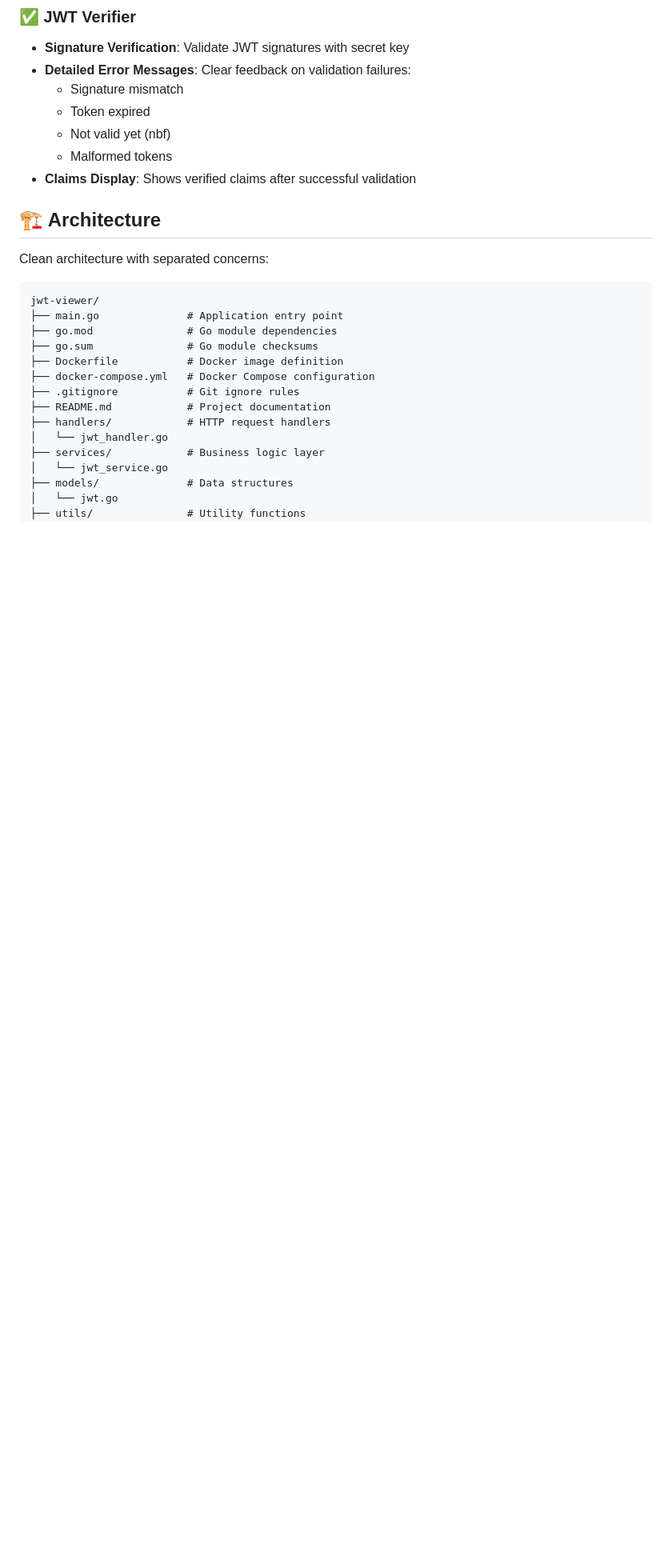
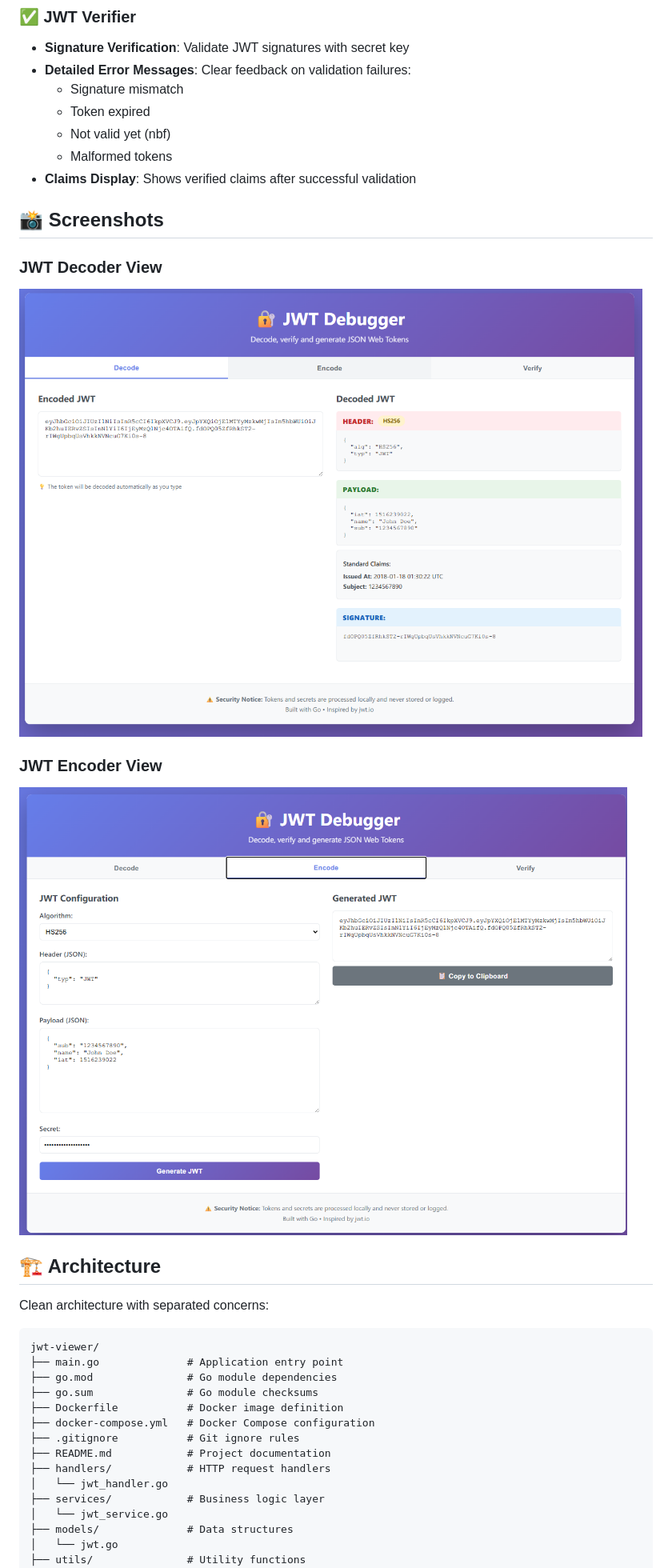
Before and after one commit to Shofyan/jwt-viewer, a Markdown page: README.md, the part around the change. Shown: that part at 80% size. Rendered like a GitHub page; pictures changed too: doc/jwt-viewer-encode.png (added), doc/jwt-viewer.png (added); blank space fills up the shorter version.

```diff
--- a/README.md
+++ b/README.md
@@ -39,6 +39,14 @@ A production-ready JWT (JSON Web Token) debugger and validator web application b
   - Not valid yet (nbf)
   - Malformed tokens
 - **Claims Display**: Shows verified claims after successful validation
+
+## 📸 Screenshots
+
+### JWT Decoder View
+![JWT Viewer - Decode](doc/jwt-viewer.png)
+
+### JWT Encoder View
+![JWT Viewer - Encode](doc/jwt-viewer-encode.png)
 
 ## 🏗️ Architecture
 
```
